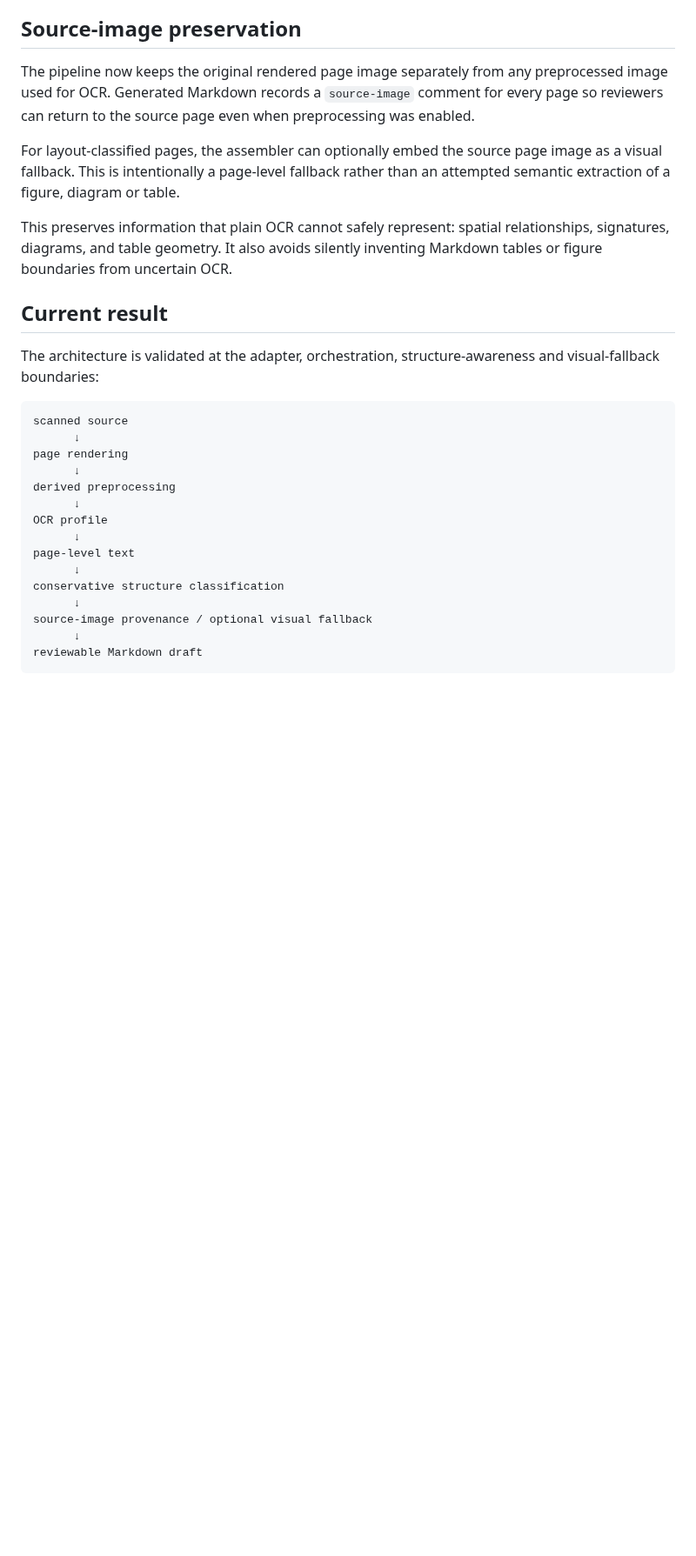
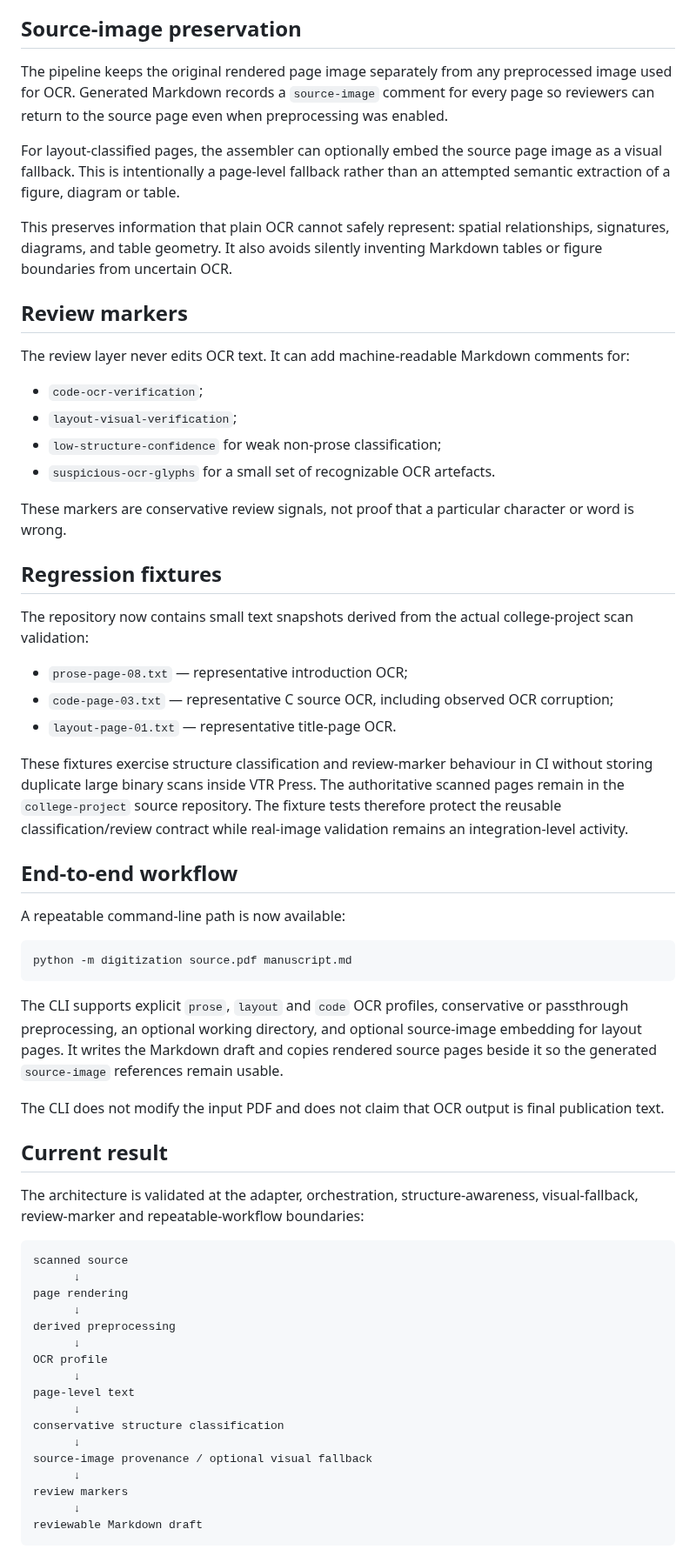
Before and after one commit to vtrravikumar/vtr-press, a Markdown page: digitization/VALIDATION.md, the part around one of its changes. Shown at 87% size. GitHub-like rendering; blank space fills up the shorter version.

Commit message:
Record review markers, CLI and regression fixtures

````diff
--- a/digitization/VALIDATION.md
+++ b/digitization/VALIDATION.md
@@ -124,15 +124,48 @@ No programming-language hint is assigned automatically. This avoids presenting u
 
 ## Source-image preservation
 
-The pipeline now keeps the original rendered page image separately from any preprocessed image used for OCR. Generated Markdown records a `source-image` comment for every page so reviewers can return to the source page even when preprocessing was enabled.
+The pipeline keeps the original rendered page image separately from any preprocessed image used for OCR. Generated Markdown records a `source-image` comment for every page so reviewers can return to the source page even when preprocessing was enabled.
 
 For layout-classified pages, the assembler can optionally embed the source page image as a visual fallback. This is intentionally a page-level fallback rather than an attempted semantic extraction of a figure, diagram or table.
 
 This preserves information that plain OCR cannot safely represent: spatial relationships, signatures, diagrams, and table geometry. It also avoids silently inventing Markdown tables or figure boundaries from uncertain OCR.
 
+## Review markers
+
+The review layer never edits OCR text. It can add machine-readable Markdown comments for:
+
+- `code-ocr-verification`;
+- `layout-visual-verification`;
+- `low-structure-confidence` for weak non-prose classification;
+- `suspicious-ocr-glyphs` for a small set of recognizable OCR artefacts.
+
+These markers are conservative review signals, not proof that a particular character or word is wrong.
+
+## Regression fixtures
+
+The repository now contains small text snapshots derived from the actual college-project scan validation:
+
+- `prose-page-08.txt` — representative introduction OCR;
+- `code-page-03.txt` — representative C source OCR, including observed OCR corruption;
+- `layout-page-01.txt` — representative title-page OCR.
+
+These fixtures exercise structure classification and review-marker behaviour in CI without storing duplicate large binary scans inside VTR Press. The authoritative scanned pages remain in the `college-project` source repository. The fixture tests therefore protect the reusable classification/review contract while real-image validation remains an integration-level activity.
+
+## End-to-end workflow
+
+A repeatable command-line path is now available:
+
+```text
+python -m digitization source.pdf manuscript.md
+```
+
+The CLI supports explicit `prose`, `layout` and `code` OCR profiles, conservative or passthrough preprocessing, an optional working directory, and optional source-image embedding for layout pages. It writes the Markdown draft and copies rendered source pages beside it so the generated `source-image` references remain usable.
+
+The CLI does not modify the input PDF and does not claim that OCR output is final publication text.
+
 ## Current result
 
-The architecture is validated at the adapter, orchestration, structure-awareness and visual-fallback boundaries:
+The architecture is validated at the adapter, orchestration, structure-awareness, visual-fallback, review-marker and repeatable-workflow boundaries:
 
 ```text
 scanned source
@@ -149,6 +182,8 @@ conservative structure classification
       ↓
 source-image provenance / optional visual fallback
       ↓
+review markers
+      ↓
 reviewable Markdown draft
 ```
 
````
Also changed, not shown: other parts of digitization/VALIDATION.md (+4 -5 lines).
